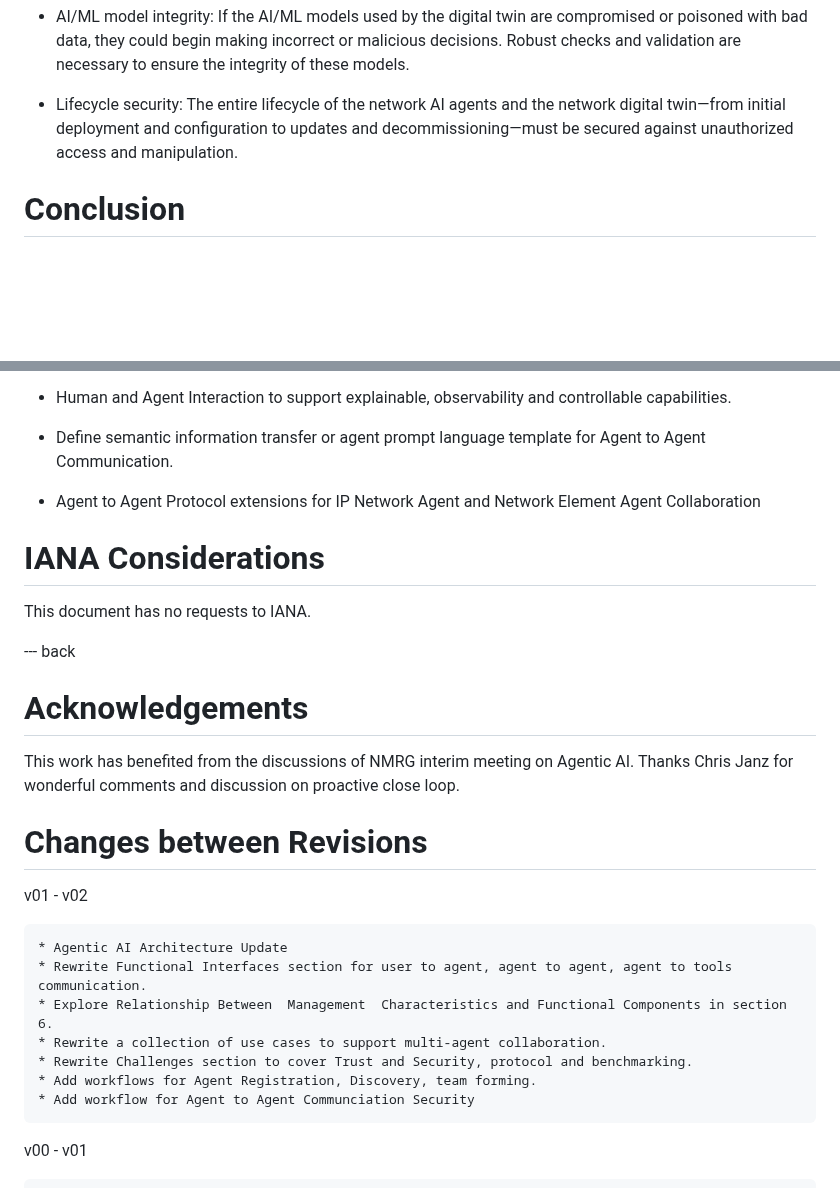
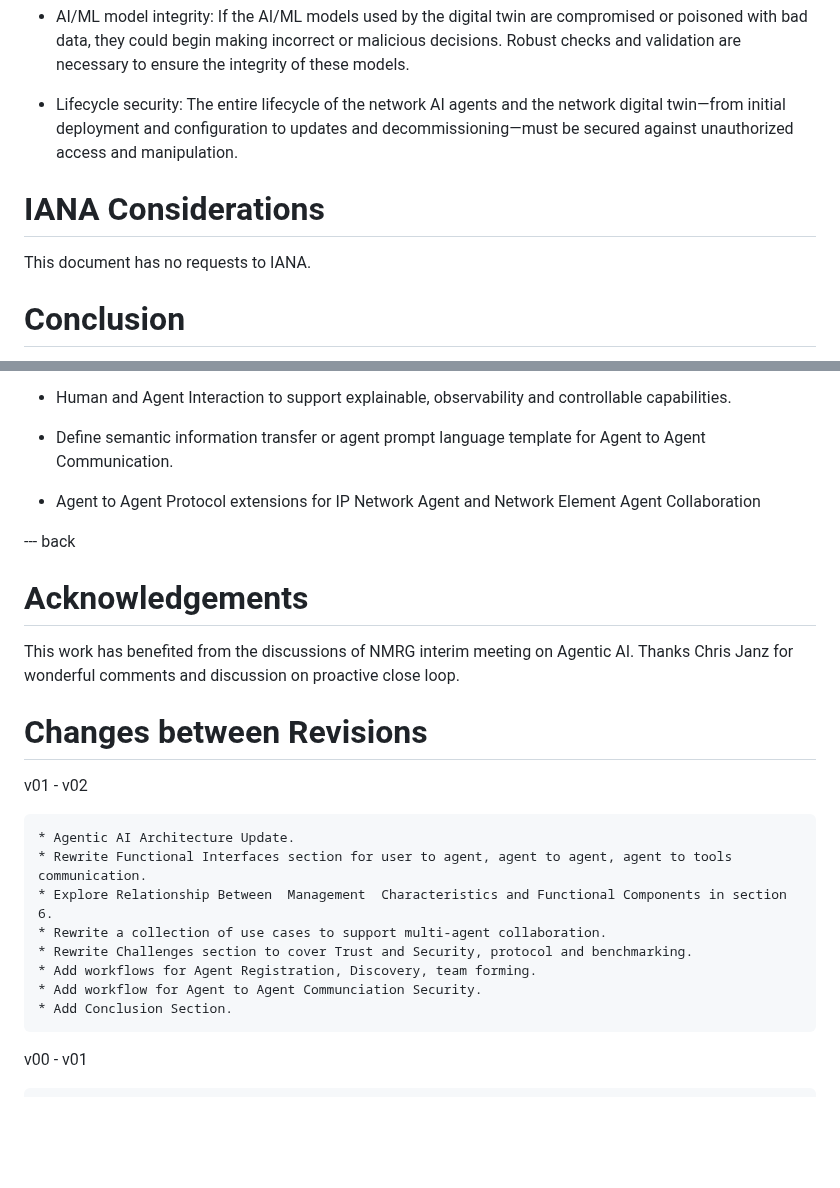
Before and after one commit to QiufangMa/Agent-architecture, a Markdown page: draft-wmz-nmrg-agent-ndt-arch.md, 2 parts joined by grey strips. Rendered like a GitHub page; blank space fills up the shorter version.

Commit message:
Update change Log

```diff
--- a/draft-wmz-nmrg-agent-ndt-arch.md
+++ b/draft-wmz-nmrg-agent-ndt-arch.md
@@ -1354,6 +1354,10 @@ The security consideration from {{?I-D.irtf-nmrg-network-digital-twin-arch}} app
   The entire lifecycle of the network AI agents and the network digital twin—from initial deployment and configuration to updates and decommissioning—must
   be secured against unauthorized access and manipulation.
 
+# IANA Considerations
+
+This document has no requests to IANA.
+
 # Conclusion
 
 The following items were felt to be good starting points for IETF work:
@@ -1369,10 +1373,6 @@ The following items were felt to be good starting points for IETF work:
 
 * Agent to Agent Protocol extensions for IP Network Agent and Network Element Agent Collaboration
 
-# IANA Considerations
-
-This document has no requests to IANA.
-
 --- back
 
 # Acknowledgements
@@ -1384,13 +1384,14 @@ Thanks Chris Janz for wonderful comments and discussion on proactive close loop.
 
   v01 - v02
 
-    * Agentic AI Architecture Update
+    * Agentic AI Architecture Update.
     * Rewrite Functional Interfaces section for user to agent, agent to agent, agent to tools communication.
     * Explore Relationship Between	Management	Characteristics and Functional Components in section 6.
     * Rewrite a collection of use cases to support multi-agent collaboration.
     * Rewrite Challenges section to cover Trust and Security, protocol and benchmarking.
     * Add workflows for Agent Registration, Discovery, team forming.
-    * Add workflow for Agent to Agent Communciation Security
+    * Add workflow for Agent to Agent Communciation Security.
+    * Add Conclusion Section.
 
   v00 - v01
 
```
